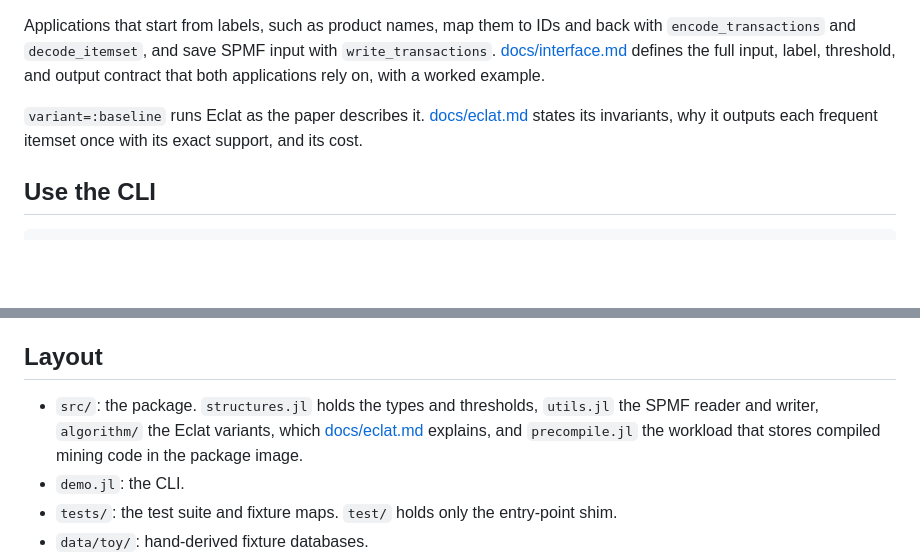
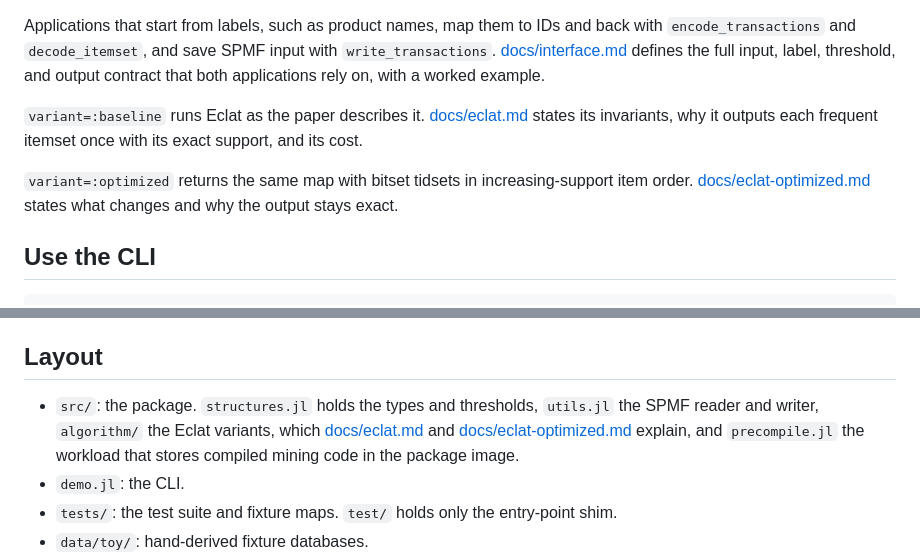
Before and after one commit to NgTHung/Itemset, a Markdown page: README.md, 2 parts joined by grey strips. Rendered like a GitHub page; blank space fills up the shorter version.

Commit message:
docs: explain the optimized variant's bitsets, order, and proof
Refs DAT-17

````diff
--- a/README.md
+++ b/README.md
@@ -40,6 +40,8 @@ Applications that start from labels, such as product names, map them to IDs and
 
 `variant=:baseline` runs Eclat as the paper describes it. [docs/eclat.md](docs/eclat.md) states its invariants, why it outputs each frequent itemset once with its exact support, and its cost.
 
+`variant=:optimized` returns the same map with bitset tidsets in increasing-support item order. [docs/eclat-optimized.md](docs/eclat-optimized.md) states what changes and why the output stays exact.
+
 ## Use the CLI
 
 ```sh
@@ -70,7 +72,7 @@ If the runtime ships Julia older than 1.12, select runtime version 2026.07 (Juli
 
 ## Layout
 
-- `src/`: the package. `structures.jl` holds the types and thresholds, `utils.jl` the SPMF reader and writer, `algorithm/` the Eclat variants, which [docs/eclat.md](docs/eclat.md) explains, and `precompile.jl` the workload that stores compiled mining code in the package image.
+- `src/`: the package. `structures.jl` holds the types and thresholds, `utils.jl` the SPMF reader and writer, `algorithm/` the Eclat variants, which [docs/eclat.md](docs/eclat.md) and [docs/eclat-optimized.md](docs/eclat-optimized.md) explain, and `precompile.jl` the workload that stores compiled mining code in the package image.
 - `demo.jl`: the CLI.
 - `tests/`: the test suite and fixture maps. `test/` holds only the entry-point shim.
 - `data/toy/`: hand-derived fixture databases.
````
Also changed, not shown: docs/eclat-optimized.md (added, +23 -0 lines).
